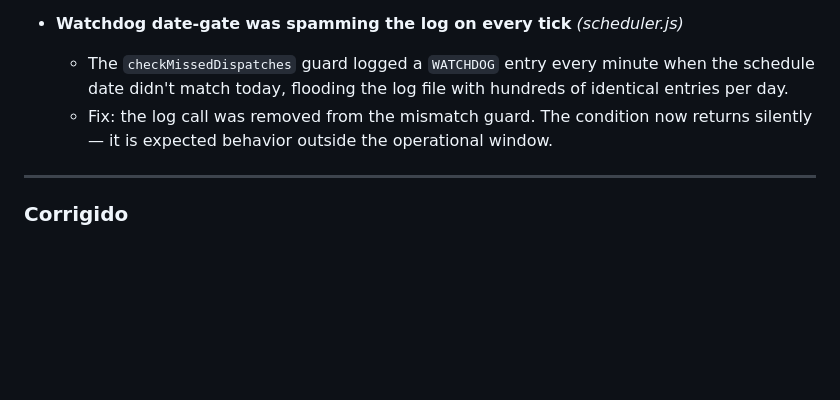
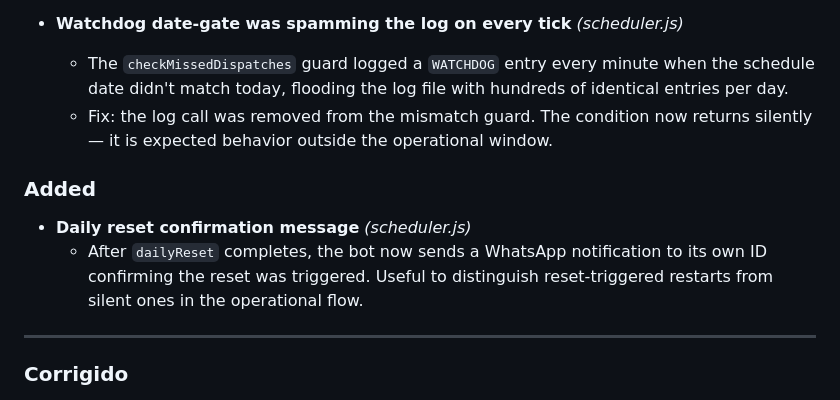
Before and after one commit to PedroCrqs/wpp-scheduler, a Markdown page: CHANGELOG.md, the part around one of its changes. Rendered like a GitHub page; blank space fills up the shorter version.

```diff
--- a/CHANGELOG.md
+++ b/CHANGELOG.md
@@ -23,6 +23,11 @@ Baseado em [Keep a Changelog](https://keepachangelog.com/en/1.0.0/).
   - The `checkMissedDispatches` guard logged a `WATCHDOG` entry every minute when the schedule date didn't match today, flooding the log file with hundreds of identical entries per day.
   - Fix: the log call was removed from the mismatch guard. The condition now returns silently — it is expected behavior outside the operational window.
 
+### Added
+
+- **Daily reset confirmation message** _(scheduler.js)_
+  - After `dailyReset` completes, the bot now sends a WhatsApp notification to its own ID confirming the reset was triggered. Useful to distinguish reset-triggered restarts from silent ones in the operational flow.
+
 ---
 
 ### Corrigido
```
Also changed, not shown: other parts of CHANGELOG.md (+8 -25 lines).
